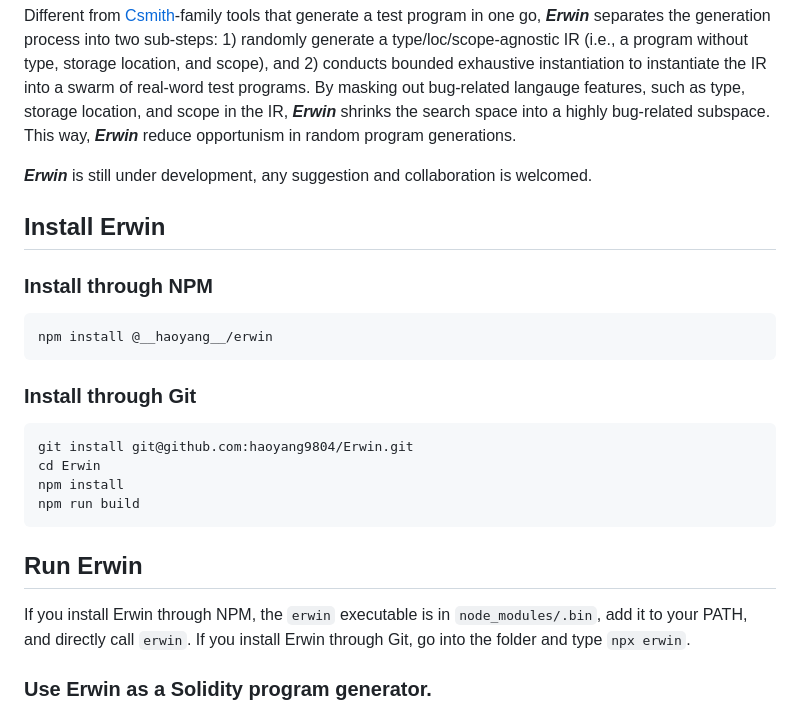
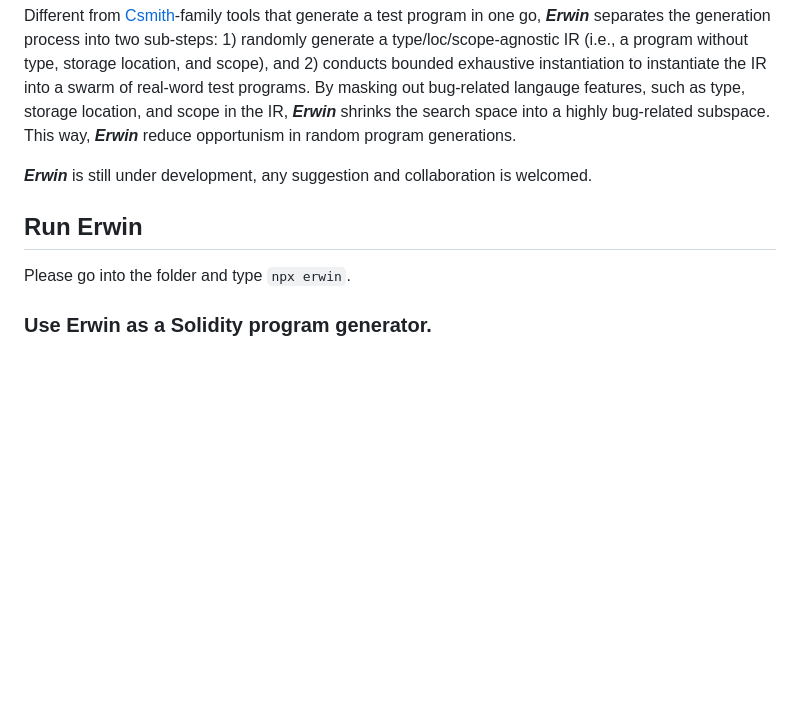
Before and after one commit to haoyang9804/Erwin, a Markdown page: README.md, the part around the change. Rendered like a GitHub page; blank space fills up the shorter version.

````diff
--- a/README.md
+++ b/README.md
@@ -6,27 +6,9 @@ By masking out bug-related langauge features, such as type, storage location, an
 
 ***Erwin*** is still under development, any suggestion and collaboration is welcomed.
 
-## Install Erwin
-
-### Install through NPM
-
-```
-npm install @__haoyang__/erwin
-```
-
-### Install through Git
-
-```
-git install git@github.com:haoyang9804/Erwin.git
-cd Erwin
-npm install
-npm run build
-```
-
 ## Run Erwin
 
-If you install Erwin through NPM, the `erwin` executable is in `node_modules/.bin`, add it to your PATH, and directly call `erwin`.
-If you install Erwin through Git, go into the folder and type `npx erwin`.
+Please go into the folder and type `npx erwin`.
 
 ### Use Erwin as a Solidity program generator.
 
````
